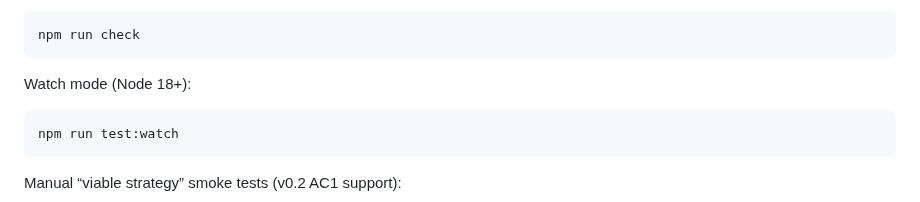
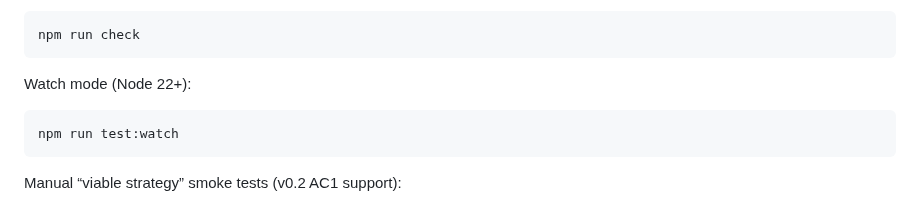
Before and after one commit to karmolty/meow-conomy, a Markdown page: README.md, the part around the change. Rendered like a GitHub page.

Commit message:
Docs: align watch-mode Node version note

````diff
--- a/README.md
+++ b/README.md
@@ -58,7 +58,7 @@ CI/local parity:
 npm run check
 ```
 
-Watch mode (Node 18+):
+Watch mode (Node 22+):
 
 ```bash
 npm run test:watch
````
Also changed, not shown: TODO.md (+3 -0 lines).
